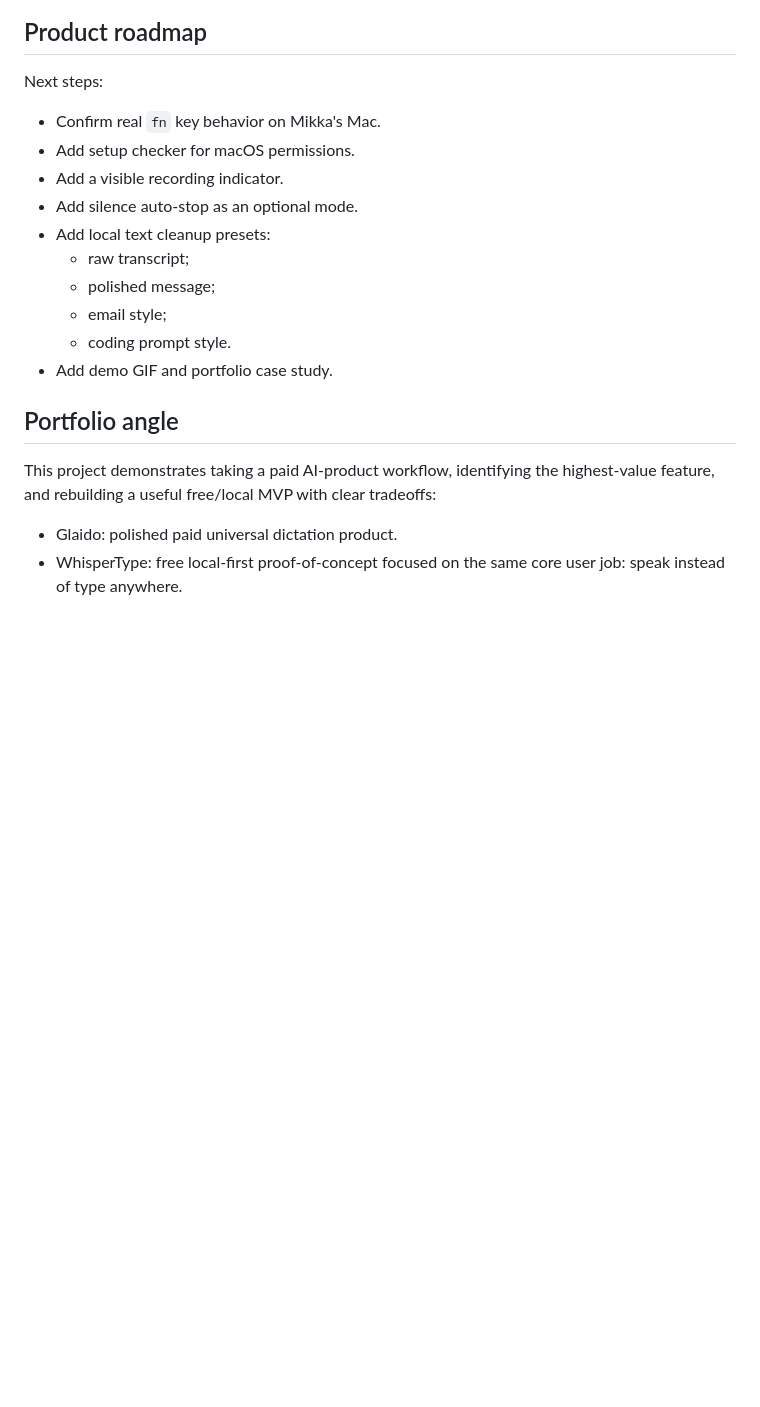
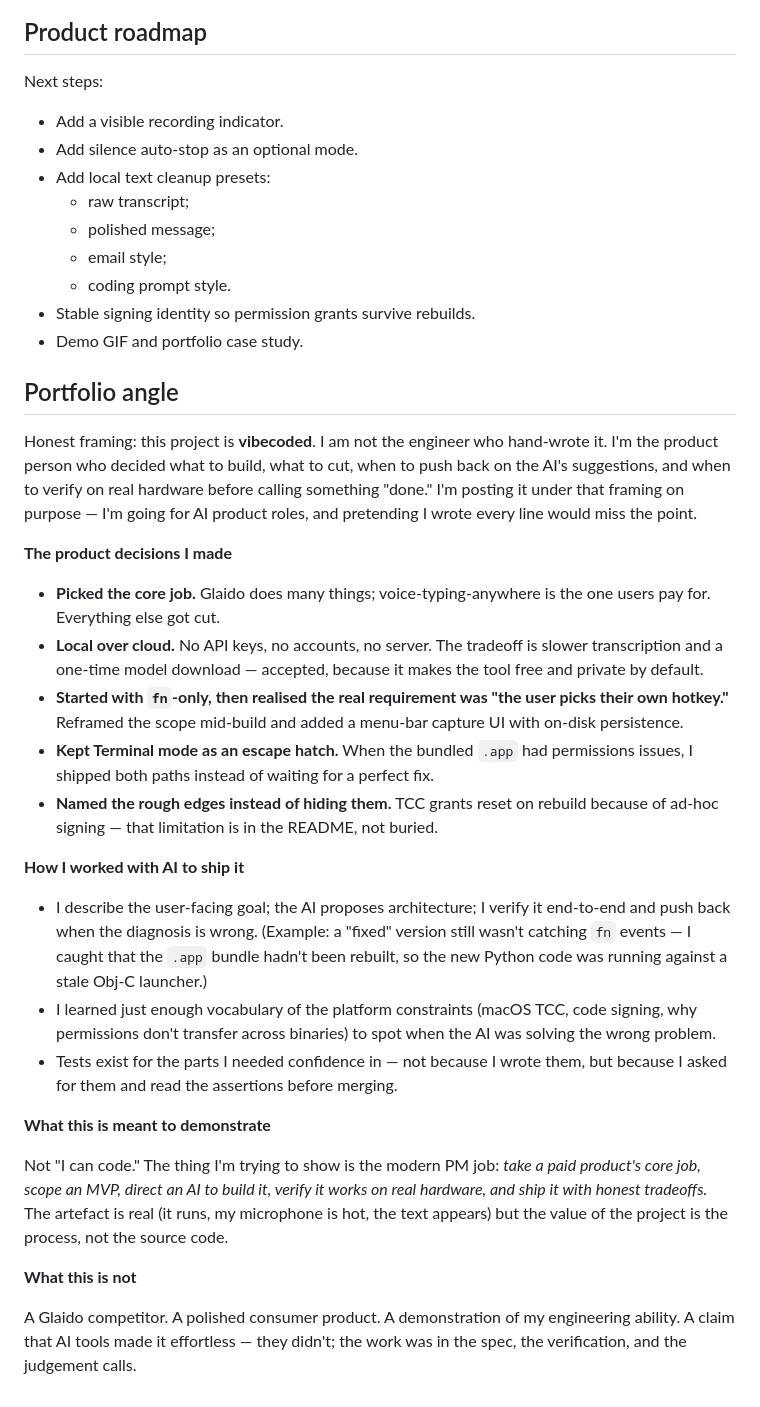
Before and after one commit to mikkaarumugam/open-transcribe-studio, a Markdown page: README.md, the part around one of its changes. GitHub-like rendering; blank space fills up the shorter version.

```diff
--- a/README.md
+++ b/README.md
@@ -210,8 +215,6 @@ But the main portfolio direction is now WhisperType: voice typing anywhere on ma
 
 Next steps:
 
-- Confirm real `fn` key behavior on Mikka's Mac.
-- Add setup checker for macOS permissions.
 - Add a visible recording indicator.
 - Add silence auto-stop as an optional mode.
 - Add local text cleanup presets:
@@ -219,11 +222,31 @@ Next steps:
   - polished message;
   - email style;
   - coding prompt style.
-- Add demo GIF and portfolio case study.
+- Stable signing identity so permission grants survive rebuilds.
+- Demo GIF and portfolio case study.
 
 ## Portfolio angle
 
-This project demonstrates taking a paid AI-product workflow, identifying the highest-value feature, and rebuilding a useful free/local MVP with clear tradeoffs:
+Honest framing: this project is **vibecoded**. I am not the engineer who hand-wrote it. I'm the product person who decided what to build, what to cut, when to push back on the AI's suggestions, and when to verify on real hardware before calling something "done." I'm posting it under that framing on purpose — I'm going for AI product roles, and pretending I wrote every line would miss the point.
 
-- Glaido: polished paid universal dictation product.
-- WhisperType: free local-first proof-of-concept focused on the same core user job: speak instead of type anywhere.
+**The product decisions I made**
+
+- **Picked the core job.** Glaido does many things; voice-typing-anywhere is the one users pay for. Everything else got cut.
+- **Local over cloud.** No API keys, no accounts, no server. The tradeoff is slower transcription and a one-time model download — accepted, because it makes the tool free and private by default.
+- **Started with `fn`-only, then realised the real requirement was "the user picks their own hotkey."** Reframed the scope mid-build and added a menu-bar capture UI with on-disk persistence.
+- **Kept Terminal mode as an escape hatch.** When the bundled `.app` had permissions issues, I shipped both paths instead of waiting for a perfect fix.
+- **Named the rough edges instead of hiding them.** TCC grants reset on rebuild because of ad-hoc signing — that limitation is in the README, not buried.
+
+**How I worked with AI to ship it**
+
+- I describe the user-facing goal; the AI proposes architecture; I verify it end-to-end and push back when the diagnosis is wrong. (Example: a "fixed" version still wasn't catching `fn` events — I caught that the `.app` bundle hadn't been rebuilt, so the new Python code was running against a stale Obj-C launcher.)
+- I learned just enough vocabulary of the platform constraints (macOS TCC, code signing, why permissions don't transfer across binaries) to spot when the AI was solving the wrong problem.
+- Tests exist for the parts I needed confidence in — not because I wrote them, but because I asked for them and read the assertions before merging.
+
+**What this is meant to demonstrate**
+
+Not "I can code." The thing I'm trying to show is the modern PM job: *take a paid product's core job, scope an MVP, direct an AI to build it, verify it works on real hardware, and ship it with honest tradeoffs.* The artefact is real (it runs, my microphone is hot, the text appears) but the value of the project is the process, not the source code.
+
+**What this is not**
+
+A Glaido competitor. A polished consumer product. A demonstration of my engineering ability. A claim that AI tools made it effortless — they didn't; the work was in the spec, the verification, and the judgement calls.
```
Also changed, not shown: other parts of README.md (+31 -26 lines).
